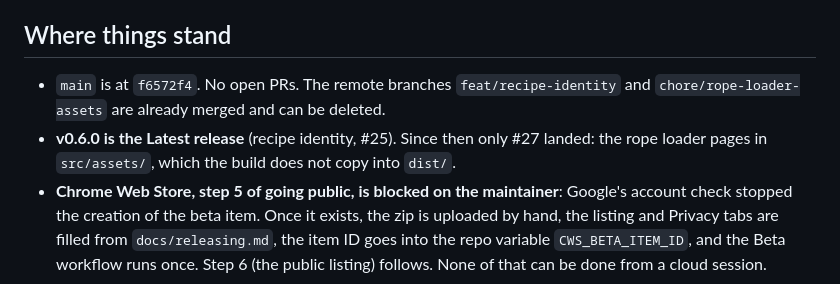
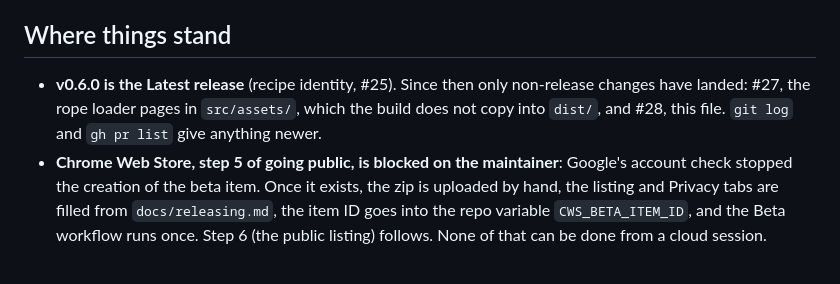
Before and after one commit to openposse-org/openposse-extension, a Markdown page: docs/handover.md, the part around the change. Rendered like a GitHub page.

Commit message:
docs: the handover's state no longer pins a commit

```diff
--- a/docs/handover.md
+++ b/docs/handover.md
@@ -6,10 +6,9 @@ like working code.
 
 ## Where things stand
 
-- `main` is at `f6572f4`. No open PRs. The remote branches `feat/recipe-identity` and
-  `chore/rope-loader-assets` are already merged and can be deleted.
-- **v0.6.0 is the Latest release** (recipe identity, #25). Since then only #27 landed: the rope
-  loader pages in `src/assets/`, which the build does not copy into `dist/`.
+- **v0.6.0 is the Latest release** (recipe identity, #25). Since then only non-release changes
+  have landed: #27, the rope loader pages in `src/assets/`, which the build does not copy into
+  `dist/`, and #28, this file. `git log` and `gh pr list` give anything newer.
 - **Chrome Web Store, step 5 of going public, is blocked on the maintainer**: Google's account
   check stopped the creation of the beta item. Once it exists, the zip is uploaded by hand, the
   listing and Privacy tabs are filled from `docs/releasing.md`, the item ID goes into the repo
```
